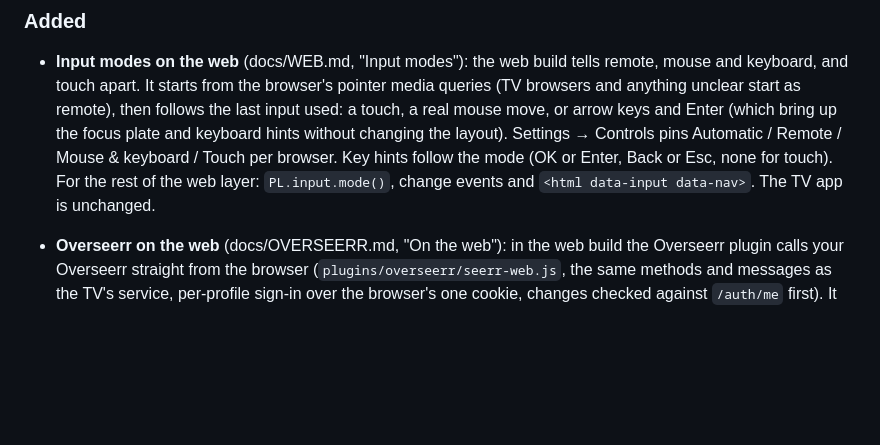
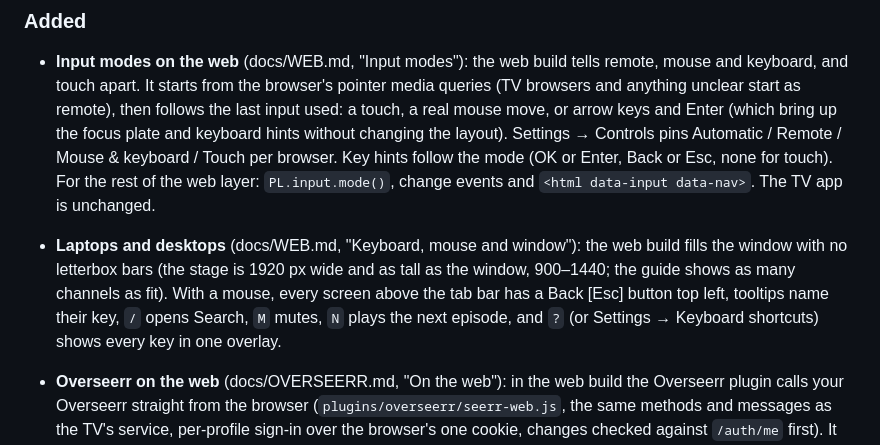
Before and after one commit to Obednal97/plex-lite, a Markdown page: CHANGELOG.md, the part around the change. Rendered like a GitHub page; blank space fills up the shorter version.

```diff
--- a/CHANGELOG.md
+++ b/CHANGELOG.md
@@ -18,6 +18,11 @@ releases are fixes only.
   layout). Settings → Controls pins Automatic / Remote / Mouse & keyboard / Touch per browser. Key
   hints follow the mode (OK or Enter, Back or Esc, none for touch). For the rest of the web layer:
   `PL.input.mode()`, change events and `<html data-input data-nav>`. The TV app is unchanged.
+- **Laptops and desktops** (docs/WEB.md, "Keyboard, mouse and window"): the web build fills the
+  window with no letterbox bars (the stage is 1920 px wide and as tall as the window, 900–1440;
+  the guide shows as many channels as fit). With a mouse, every screen above the tab bar has a
+  Back [Esc] button top left, tooltips name their key, `/` opens Search, `M` mutes, `N` plays the
+  next episode, and `?` (or Settings → Keyboard shortcuts) shows every key in one overlay.
 - **Overseerr on the web** (docs/OVERSEERR.md, "On the web"): in the web build the Overseerr plugin
   calls your Overseerr straight from the browser (`plugins/overseerr/seerr-web.js`, the same methods
   and messages as the TV's service, per-profile sign-in over the browser's one cookie, changes checked
```
Also changed, not shown: docs/WEB.md (+26 -3 lines).
